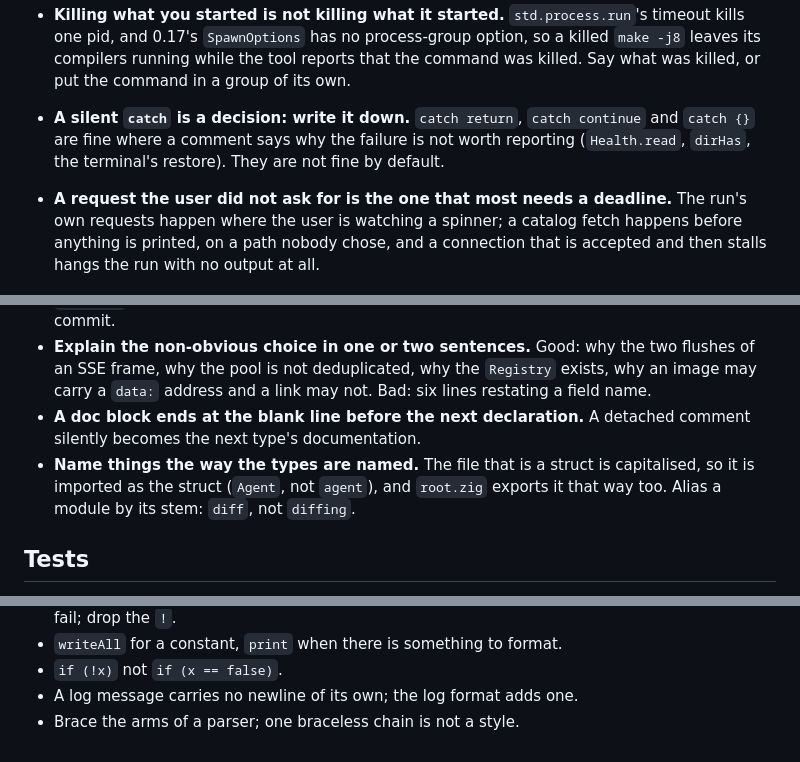
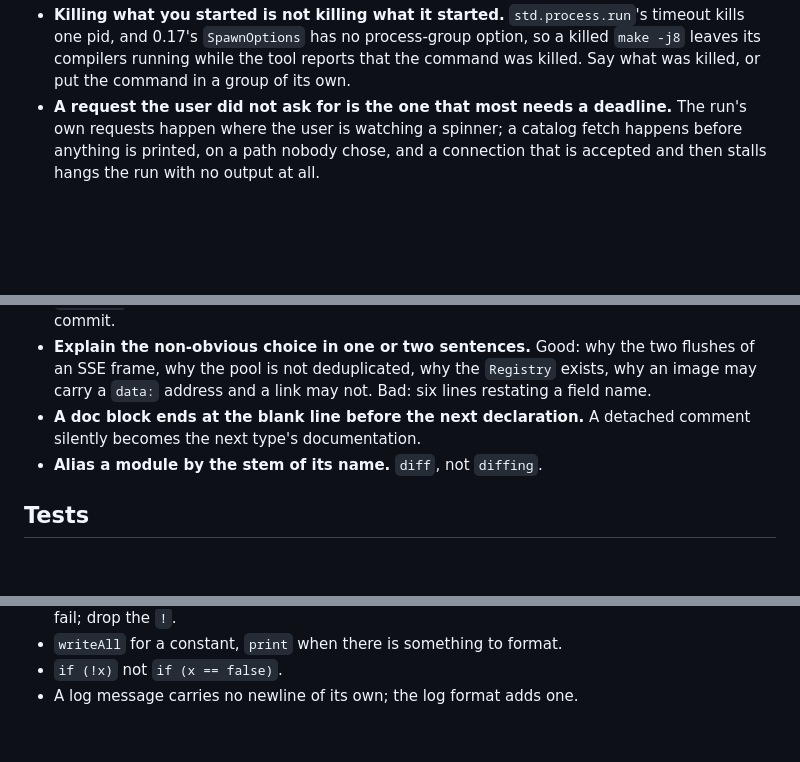
Before and after one commit to Hejsil/billy, a Markdown page: AGENTS.md, 3 parts joined by grey strips. GitHub-like rendering; blank space fills up the shorter version.

Commit message:
Drop the lessons a lint rule now keeps

```diff
--- a/AGENTS.md
+++ b/AGENTS.md
@@ -77,10 +77,6 @@ least once. Read the rule, not the story; the story is in the review.
   pid, and 0.17's `SpawnOptions` has no process-group option, so a killed `make -j8` leaves its
   compilers running while the tool reports that the command was killed. Say what was killed, or put
   the command in a group of its own.
-- **A silent `catch` is a decision: write it down.** `catch return`, `catch continue` and
-  `catch {}` are fine where a comment says why the failure is not worth reporting (`Health.read`,
-  `dirHas`, the terminal's restore). They are not fine by default.
-
 - **A request the user did not ask for is the one that most needs a deadline.** The run's own
   requests happen where the user is watching a spinner; a catalog fetch happens before anything is
   printed, on a path nobody chose, and a connection that is accepted and then stalls hangs the run
@@ -205,9 +201,7 @@ least once. Read the rule, not the story; the story is in the review.
   `data:` address and a link may not. Bad: six lines restating a field name.
 - **A doc block ends at the blank line before the next declaration.** A detached comment silently
   becomes the next type's documentation.
-- **Name things the way the types are named.** The file that is a struct is capitalised, so it is
-  imported as the struct (`Agent`, not `agent`), and `root.zig` exports it that way too. Alias a
-  module by its stem: `diff`, not `diffing`.
+- **Alias a module by the stem of its name.** `diff`, not `diffing`.
 
 ## Tests
 
@@ -263,4 +257,3 @@ least once. Read the rule, not the story; the story is in the review.
 - `writeAll` for a constant, `print` when there is something to format.
 - `if (!x)` not `if (x == false)`.
 - A log message carries no newline of its own; the log format adds one.
-- Brace the arms of a parser; one braceless chain is not a style.
```
